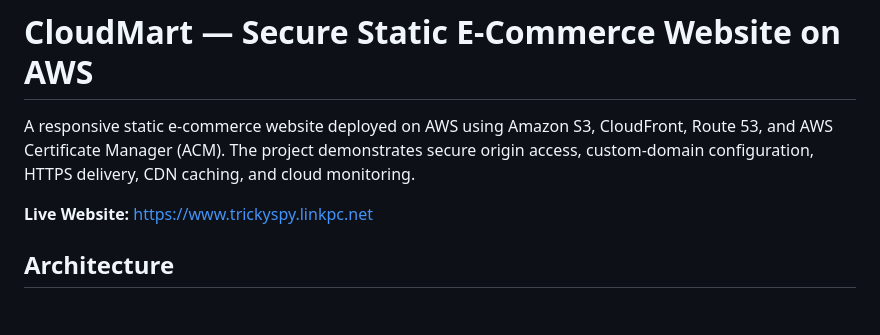
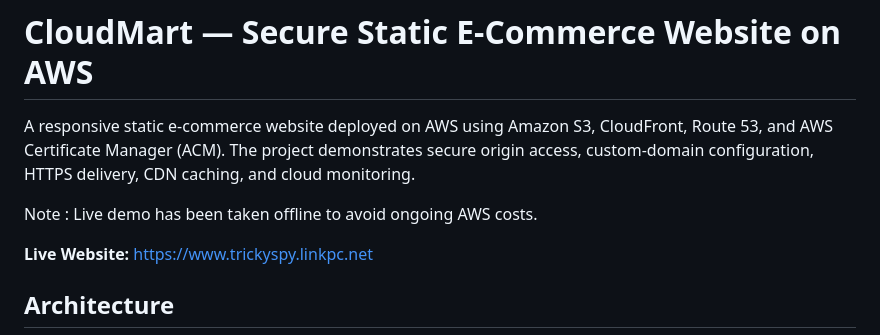
Before and after one commit to tejas3227/CloudMart-Project, a Markdown page: README.md, the part around the change. Rendered like a GitHub page; blank space fills up the shorter version.

```diff
--- a/README.md
+++ b/README.md
@@ -1,6 +1,8 @@
 # CloudMart — Secure Static E-Commerce Website on AWS
 
 A responsive static e-commerce website deployed on AWS using Amazon S3, CloudFront, Route 53, and AWS Certificate Manager (ACM). The project demonstrates secure origin access, custom-domain configuration, HTTPS delivery, CDN caching, and cloud monitoring.
+
+Note : Live demo has been taken offline to avoid ongoing AWS costs.
 
 **Live Website:** [https://www.trickyspy.linkpc.net](https://www.trickyspy.linkpc.net)
 
```
